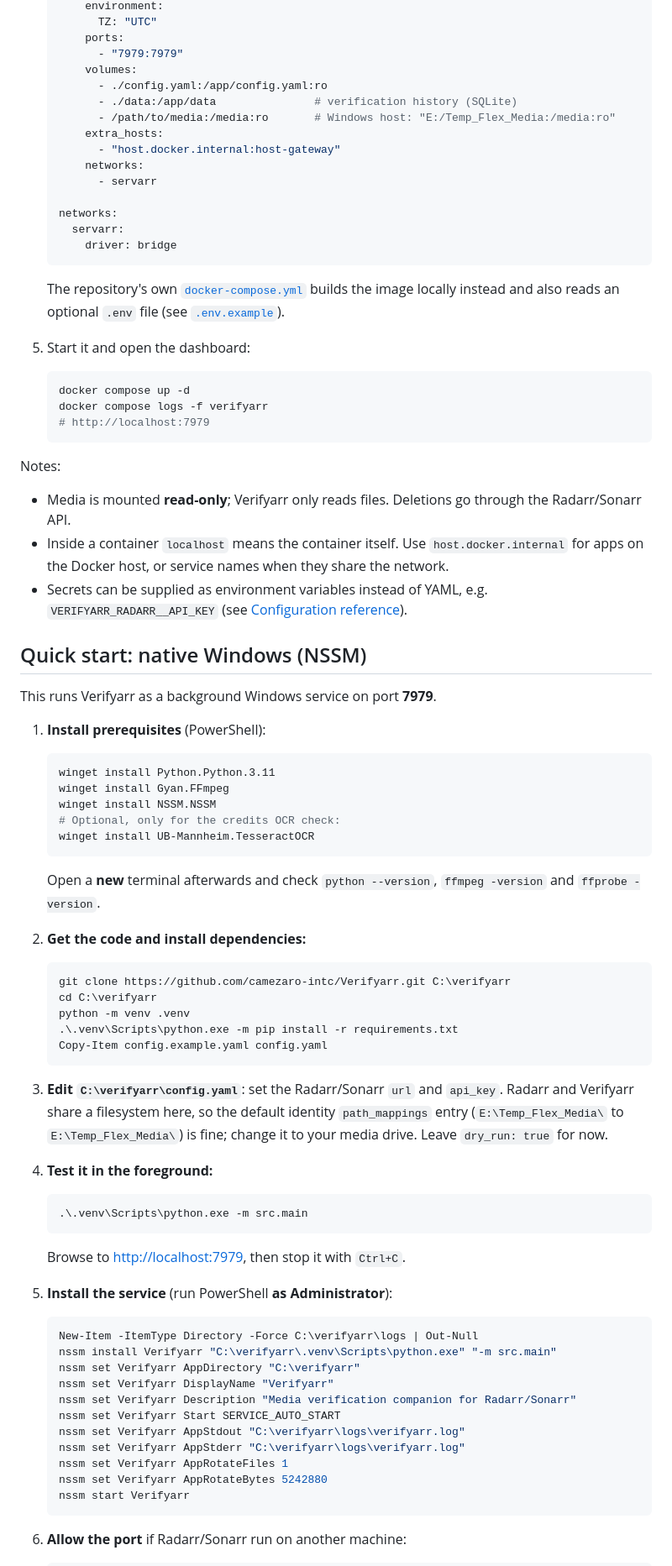
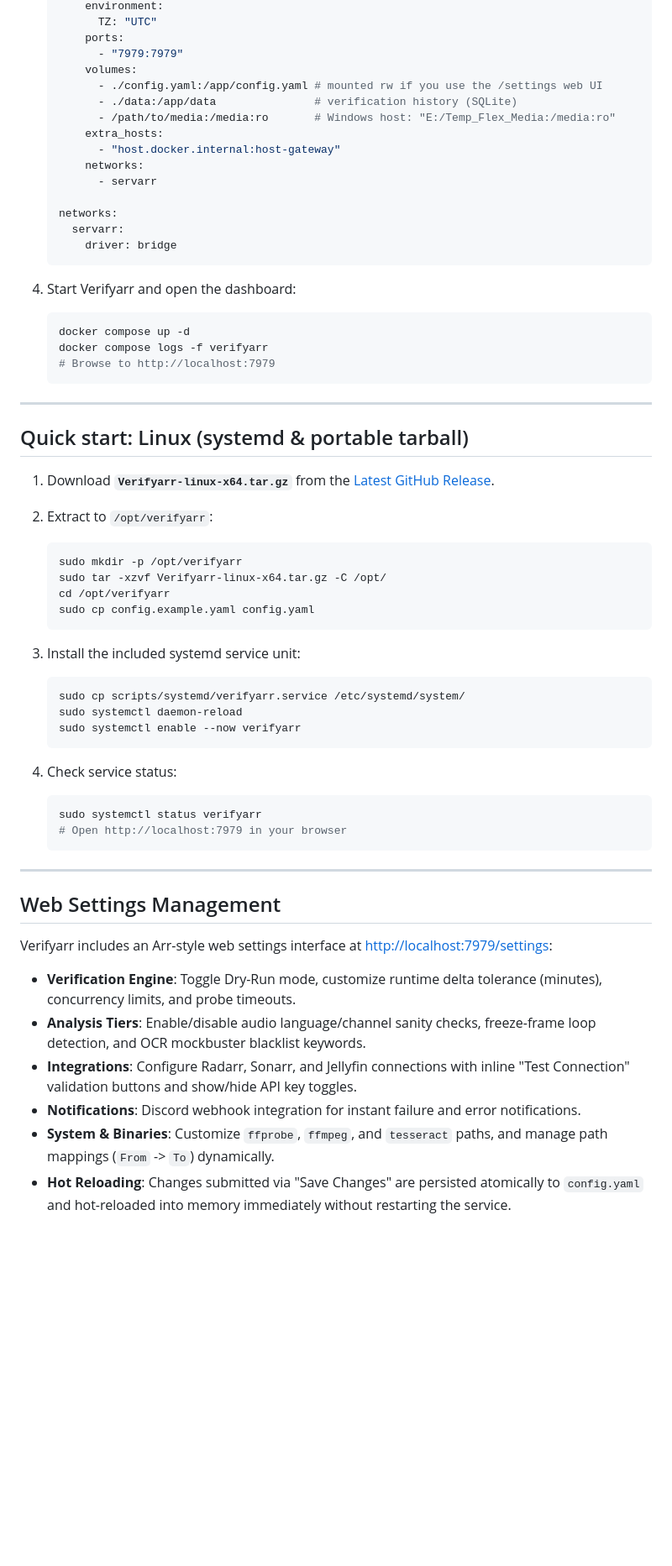
Before and after one commit to camezaro-intc/Verifyarr, a Markdown page: README.md, the part around one of its changes. Shown at 84% size. GitHub-like rendering; blank space fills up the shorter version.

Commit message:
docs(readme): document 1-click Windows installer, Linux tarball, tabbed settings UI, and API endpoints

````diff
--- a/README.md
+++ b/README.md
@@ -101,7 +120,7 @@ The most reliable tell is the **runtime delta**: the container duration compared
        ports:
          - "7979:7979"
        volumes:
-         - ./config.yaml:/app/config.yaml:ro
+         - ./config.yaml:/app/config.yaml # mounted rw if you use the /settings web UI
          - ./data:/app/data               # verification history (SQLite)
          - /path/to/media:/media:ro       # Windows host: "E:/Temp_Flex_Media:/media:ro"
        extra_hosts:
@@ -114,72 +133,53 @@ The most reliable tell is the **runtime delta**: the container duration compared
        driver: bridge
    ```
 
-   The repository's own [`docker-compose.yml`](docker-compose.yml) builds the image locally instead and also reads an optional `.env` file (see [`.env.example`](.env.example)).
-
-5. Start it and open the dashboard:
+4. Start Verifyarr and open the dashboard:
 
    ```bash
    docker compose up -d
    docker compose logs -f verifyarr
-   # http://localhost:7979
+   # Browse to http://localhost:7979
    ```
 
-Notes:
-- Media is mounted **read-only**; Verifyarr only reads files. Deletions go through the Radarr/Sonarr API.
-- Inside a container `localhost` means the container itself. Use `host.docker.internal` for apps on the Docker host, or service names when they share the network.
-- Secrets can be supplied as environment variables instead of YAML, e.g. `VERIFYARR_RADARR__API_KEY` (see [Configuration reference](#configuration-reference)).
+---
 
-## Quick start: native Windows (NSSM)
+## Quick start: Linux (systemd & portable tarball)
 
-This runs Verifyarr as a background Windows service on port **7979**.
+1. Download **`Verifyarr-linux-x64.tar.gz`** from the [Latest GitHub Release](https://github.com/camezaro-intc/Verifyarr/releases/latest).
+2. Extract to `/opt/verifyarr`:
 
-1. **Install prerequisites** (PowerShell):
-
-   ```powershell
-   winget install Python.Python.3.11
-   winget install Gyan.FFmpeg
-   winget install NSSM.NSSM
-   # Optional, only for the credits OCR check:
-   winget install UB-Mannheim.TesseractOCR
+   ```bash
+   sudo mkdir -p /opt/verifyarr
+   sudo tar -xzvf Verifyarr-linux-x64.tar.gz -C /opt/
+   cd /opt/verifyarr
+   sudo cp config.example.yaml config.yaml
    ```
 
-   Open a **new** terminal afterwards and check `python --version`, `ffmpeg -version` and `ffprobe -version`.
+3. Install the included systemd service unit:
 
-2. **Get the code and install dependencies:**
-
-   ```powershell
-   git clone https://github.com/camezaro-intc/Verifyarr.git C:\verifyarr
-   cd C:\verifyarr
-   python -m venv .venv
-   .\.venv\Scripts\python.exe -m pip install -r requirements.txt
-   Copy-Item config.example.yaml config.yaml
+   ```bash
+   sudo cp scripts/systemd/verifyarr.service /etc/systemd/system/
+   sudo systemctl daemon-reload
+   sudo systemctl enable --now verifyarr
    ```
 
-3. **Edit `C:\verifyarr\config.yaml`**: set the Radarr/Sonarr `url` and `api_key`. Radarr and Verifyarr share a filesystem here, so the default identity `path_mappings` entry (`E:\Temp_Flex_Media\` to `E:\Temp_Flex_Media\`) is fine; change it to your media drive. Leave `dry_run: true` for now.
+4. Check service status:
 
-4. **Test it in the foreground:**
-
-   ```powershell
-   .\.venv\Scripts\python.exe -m src.main
+   ```bash
+   sudo systemctl status verifyarr
+   # Open http://localhost:7979 in your browser
    ```
 
-   Browse to <http://localhost:7979>, then stop it with `Ctrl+C`.
+---
 
-5. **Install the service** (run PowerShell **as Administrator**):
+## Web Settings Management
 
-   ```powershell
-   New-Item -ItemType Directory -Force C:\verifyarr\logs | Out-Null
-   nssm install Verifyarr "C:\verifyarr\.venv\Scripts\python.exe" "-m src.main"
-   nssm set Verifyarr AppDirectory "C:\verifyarr"
-   nssm set Verifyarr DisplayName "Verifyarr"
-   nssm set Verifyarr Description "Media verification companion for Radarr/Sonarr"
-   nssm set Verifyarr Start SERVICE_AUTO_START
-   nssm set Verifyarr AppStdout "C:\verifyarr\logs\verifyarr.log"
-   nssm set Verifyarr AppStderr "C:\verifyarr\logs\verifyarr.log"
-   nssm set Verifyarr AppRotateFiles 1
-   nssm set Verifyarr AppRotateBytes 5242880
-   nssm start Verifyarr
-   ```
+Verifyarr includes an Arr-style web settings interface at <http://localhost:7979/settings>:
 
-6. **Allow the port** if Radarr/Sonarr run on another machine:
+- **Verification Engine**: Toggle Dry-Run mode, customize runtime delta tolerance (minutes), concurrency limits, and probe timeouts.
+- **Analysis Tiers**: Enable/disable audio language/channel sanity checks, freeze-frame loop detection, and OCR mockbuster blacklist keywords.
+- **Integrations**: Configure Radarr, Sonarr, and Jellyfin connections with inline "Test Connection" validation buttons and show/hide API key toggles.
+- **Notifications**: Discord webhook integration for instant failure and error notifications.
+- **System & Binaries**: Customize `ffprobe`, `ffmpeg`, and `tesseract` paths, and manage path mappings (`From` -> `To`) dynamically.
+- **Hot Reloading**: Changes submitted via "Save Changes" are persisted atomically to `config.yaml` and hot-reloaded into memory immediately without restarting the service.
 
````
Also changed, not shown: other parts of README.md (+90 -142 lines).
